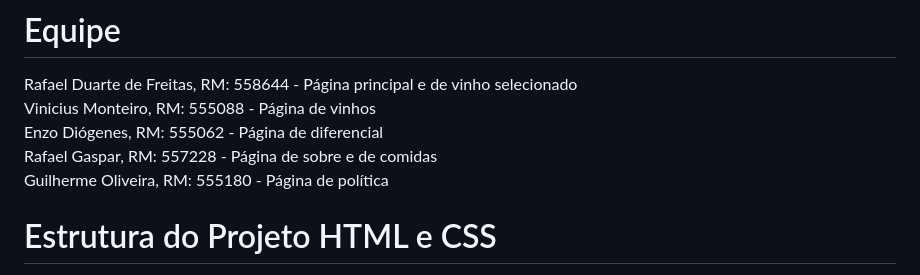
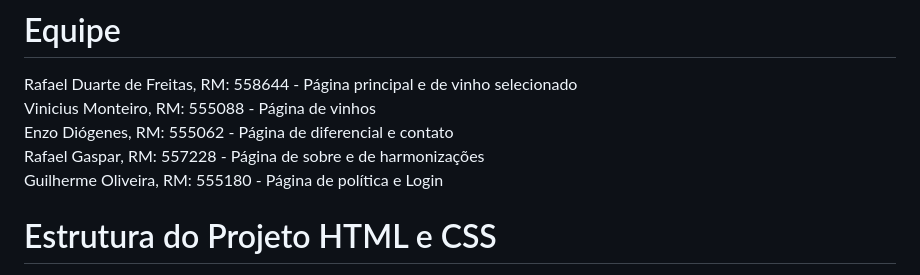
Before and after one commit to Monteiro77/checkpoint-frontend, a Markdown page: readme.md, the part around the change. Rendered like a GitHub page.

```diff
--- a/readme.md
+++ b/readme.md
@@ -1,9 +1,9 @@
 # Equipe
 Rafael Duarte de Freitas, RM: 558644 - Página principal e de vinho selecionado <br>
 Vinicius Monteiro, RM: 555088 - Página de vinhos <br>
-Enzo Diógenes, RM: 555062 - Página de diferencial <br>
-Rafael Gaspar, RM: 557228 - Página de sobre e de comidas <br>
-Guilherme Oliveira, RM: 555180 - Página de política <br>
+Enzo Diógenes, RM: 555062 - Página de diferencial e contato <br>
+Rafael Gaspar, RM: 557228 - Página de sobre e de harmonizações <br>
+Guilherme Oliveira, RM: 555180 - Página de política e Login<br>
 
 # Estrutura do Projeto HTML e CSS
 
```
